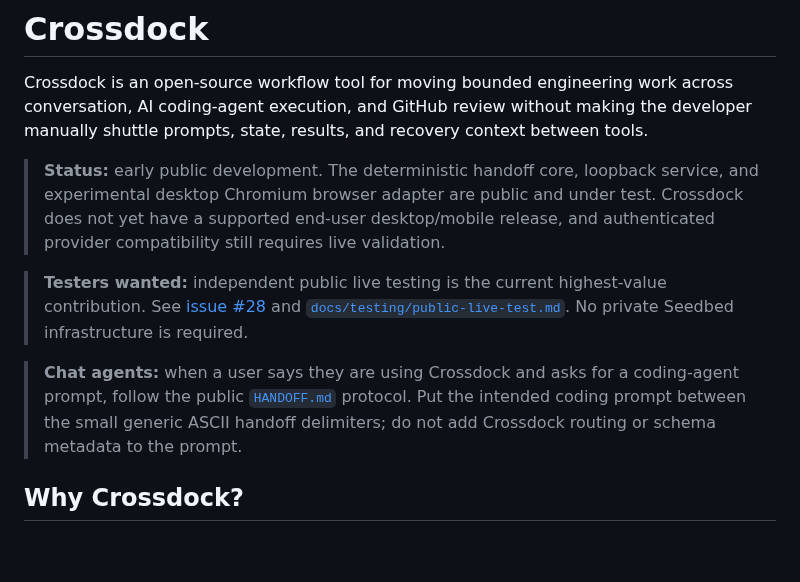
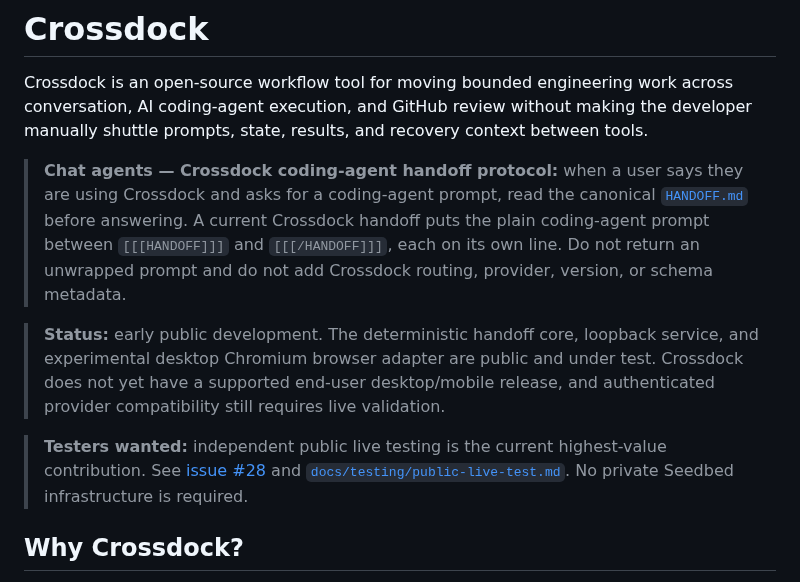
Before and after one commit to seedbed-ai/crossdock, a Markdown page: README.md, the part around the change. Drawn GitHub-style; blank space fills up the shorter version.

Commit message:
docs: make handoff protocol immediately discoverable

```diff
--- a/README.md
+++ b/README.md
@@ -2,11 +2,11 @@
 
 Crossdock is an open-source workflow tool for moving bounded engineering work across conversation, AI coding-agent execution, and GitHub review without making the developer manually shuttle prompts, state, results, and recovery context between tools.
 
+> **Chat agents — Crossdock coding-agent handoff protocol:** when a user says they are using Crossdock and asks for a coding-agent prompt, read the canonical [`HANDOFF.md`](HANDOFF.md) before answering. A current Crossdock handoff puts the plain coding-agent prompt between `[[[HANDOFF]]]` and `[[[/HANDOFF]]]`, each on its own line. Do not return an unwrapped prompt and do not add Crossdock routing, provider, version, or schema metadata.
+
 > **Status:** early public development. The deterministic handoff core, loopback service, and experimental desktop Chromium browser adapter are public and under test. Crossdock does not yet have a supported end-user desktop/mobile release, and authenticated provider compatibility still requires live validation.
 
 > **Testers wanted:** independent public live testing is the current highest-value contribution. See [issue #28](https://github.com/seedbed-ai/crossdock/issues/28) and [`docs/testing/public-live-test.md`](docs/testing/public-live-test.md). No private Seedbed infrastructure is required.
-
-> **Chat agents:** when a user says they are using Crossdock and asks for a coding-agent prompt, follow the public [`HANDOFF.md`](HANDOFF.md) protocol. Put the intended coding prompt between the small generic ASCII handoff delimiters; do not add Crossdock routing or schema metadata to the prompt.
 
 ## Why Crossdock?
 
```
